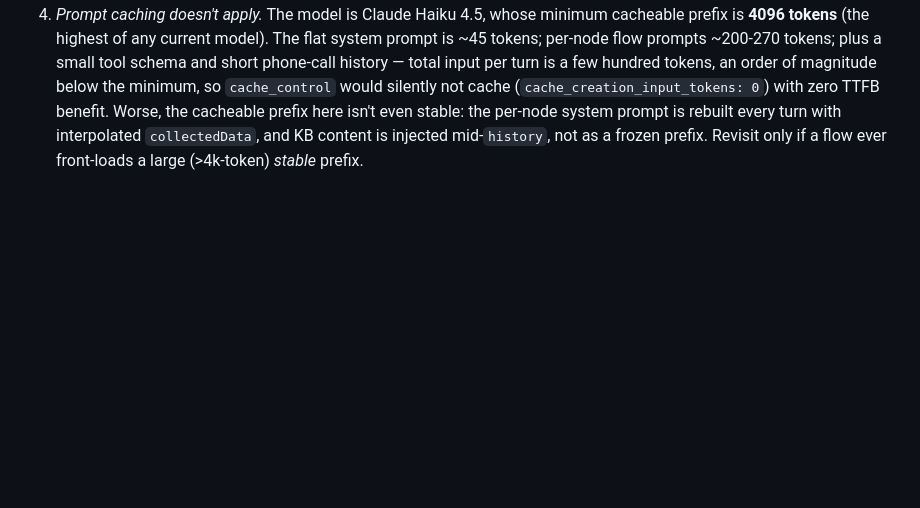
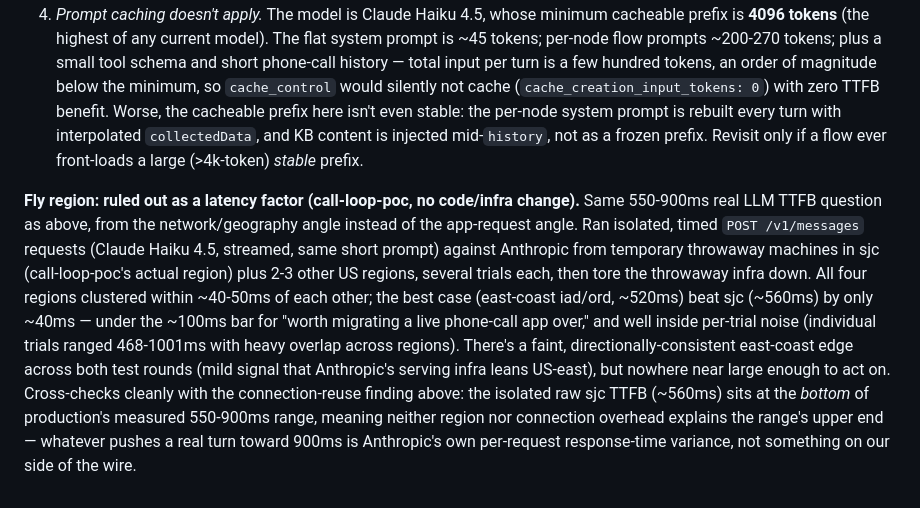
Before and after one commit to tsushanth/realtime-tts, a Markdown page: DECISIONS.md, the part around the change. Drawn GitHub-style; blank space fills up the shorter version.

Commit message:
Document Fly-region latency investigation (no code/infra change)
Companion finding to the connection-reuse/prompt-caching investigation
above: tested Anthropic API TTFB from throwaway machines in sjc (our
actual region) vs 2-3 other US regions. All within ~40-50ms of each
other, below the threshold worth migrating a live phone-call app over,
and inside per-trial noise. Region ruled out as a factor. No throwaway
test infrastructure left running (verified via flyctl apps list).

Co-Authored-By: Claude Sonnet 5 <noreply@anthropic.com>

```diff
--- a/DECISIONS.md
+++ b/DECISIONS.md
@@ -209,3 +209,20 @@ came back "leave it alone."
    here isn't even stable: the per-node system prompt is rebuilt every turn with
    interpolated `collectedData`, and KB content is injected mid-`history`, not as a frozen
    prefix. Revisit only if a flow ever front-loads a large (>4k-token) *stable* prefix.
+
+**Fly region: ruled out as a latency factor (call-loop-poc, no code/infra change).**
+Same 550-900ms real LLM TTFB question as above, from the network/geography angle instead
+of the app-request angle. Ran isolated, timed `POST /v1/messages` requests (Claude Haiku
+4.5, streamed, same short prompt) against Anthropic from temporary throwaway machines in
+sjc (call-loop-poc's actual region) plus 2-3 other US regions, several trials each, then
+tore the throwaway infra down. All four regions clustered within ~40-50ms of each other;
+the best case (east-coast iad/ord, ~520ms) beat sjc (~560ms) by only ~40ms — under the
+~100ms bar for "worth migrating a live phone-call app over," and well inside per-trial
+noise (individual trials ranged 468-1001ms with heavy overlap across regions). There's a
+faint, directionally-consistent east-coast edge across both test rounds (mild signal that
+Anthropic's serving infra leans US-east), but nowhere near large enough to act on.
+Cross-checks cleanly with the connection-reuse finding above: the isolated raw sjc TTFB
+(~560ms) sits at the *bottom* of production's measured 550-900ms range, meaning neither
+region nor connection overhead explains the range's upper end — whatever pushes a real
+turn toward 900ms is Anthropic's own per-request response-time variance, not something
+on our side of the wire.
```
